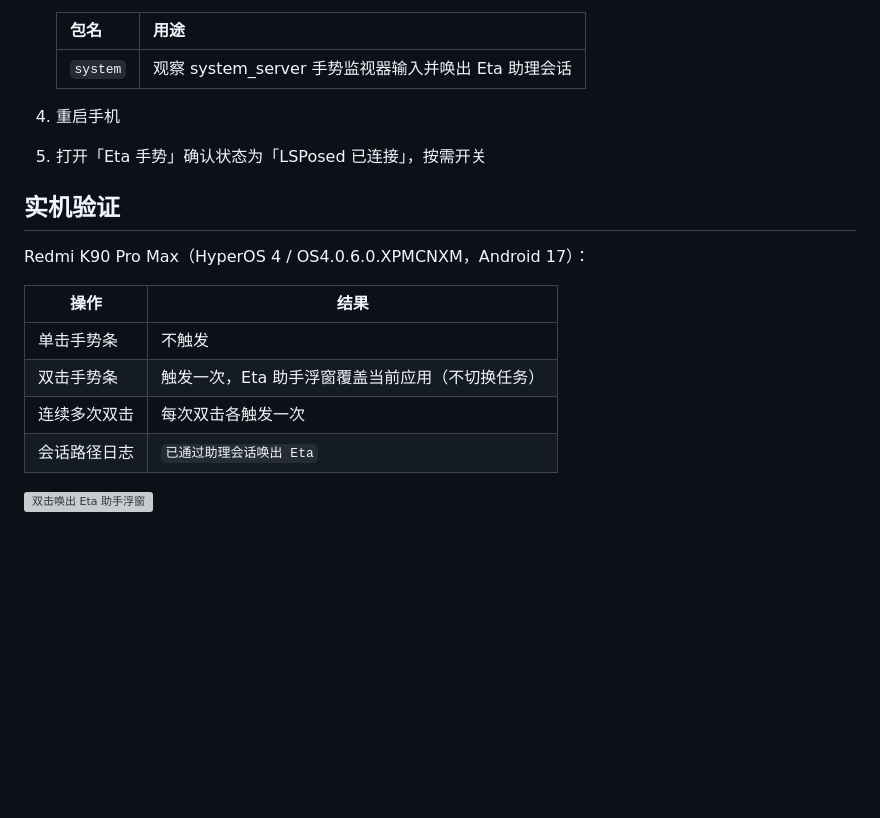
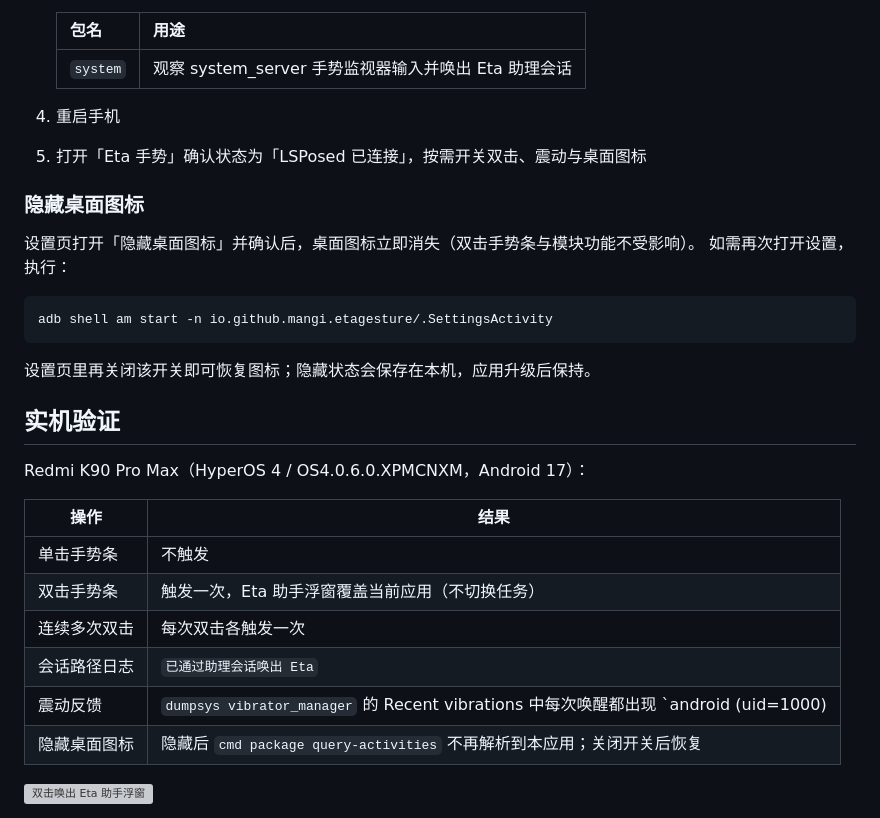
Before and after one commit to mikudream/EtaGesture, a Markdown page: README.md, the part around one of its changes. GitHub-like rendering; blank space fills up the shorter version; grey boxes are pictures that could not be loaded.

````diff
--- a/README.md
+++ b/README.md
@@ -54,7 +56,18 @@ system_server 内完成电源键与系统入口接管。
    | `system` | 观察 system_server 手势监视器输入并唤出 Eta 助理会话 |
 
 4. 重启手机
-5. 打开「Eta 手势」确认状态为「LSPosed 已连接」，按需开关
+5. 打开「Eta 手势」确认状态为「LSPosed 已连接」，按需开关双击、震动与桌面图标
+
+### 隐藏桌面图标
+
+设置页打开「隐藏桌面图标」并确认后，桌面图标立即消失（双击手势条与模块功能不受影响）。
+如需再次打开设置，执行：
+
+```text
+adb shell am start -n io.github.mangi.etagesture/.SettingsActivity
+```
+
+设置页里再关闭该开关即可恢复图标；隐藏状态会保存在本机，应用升级后保持。
 
 ## 实机验证
 
@@ -66,6 +79,8 @@ Redmi K90 Pro Max（HyperOS 4 / OS4.0.6.0.XPMCNXM，Android 17）：
 | 双击手势条 | 触发一次，Eta 助手浮窗覆盖当前应用（不切换任务） |
 | 连续多次双击 | 每次双击各触发一次 |
 | 会话路径日志 | `已通过助理会话唤出 Eta` |
+| 震动反馈 | `dumpsys vibrator_manager` 的 Recent vibrations 中每次唤醒都出现 `android (uid=1000) | usage: TOUCH | Prebaked=CLICK` |
+| 隐藏桌面图标 | 隐藏后 `cmd package query-activities` 不再解析到本应用；关闭开关后恢复 |
 
 ![双击唤出 Eta 助手浮窗](docs/overlay.png)
 
````
Also changed, not shown: other parts of README.md (+3 -1 lines), docs/screenshot.png, 6 other files.
